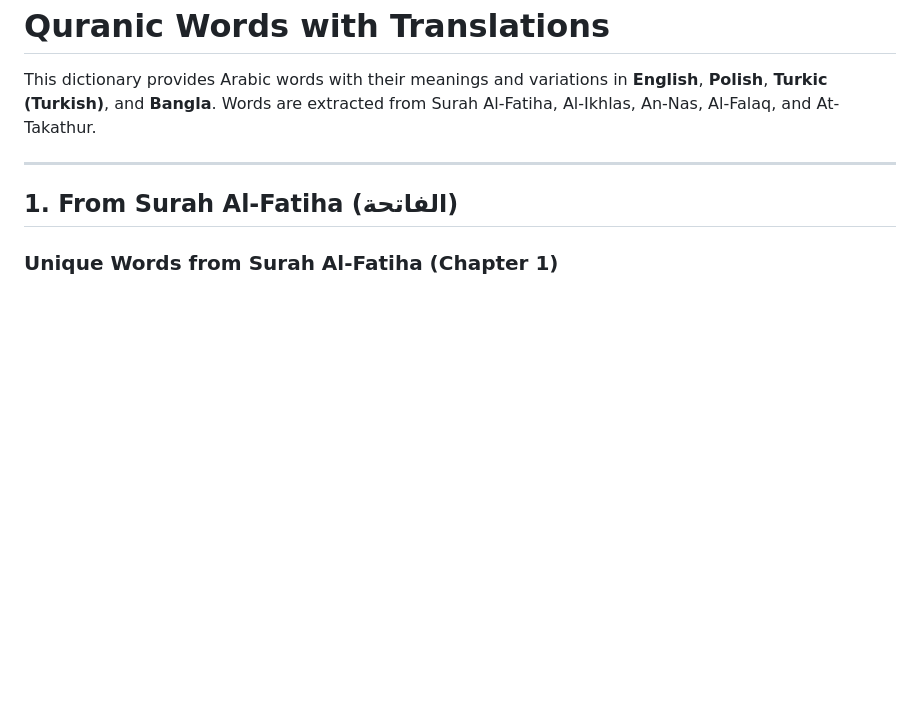
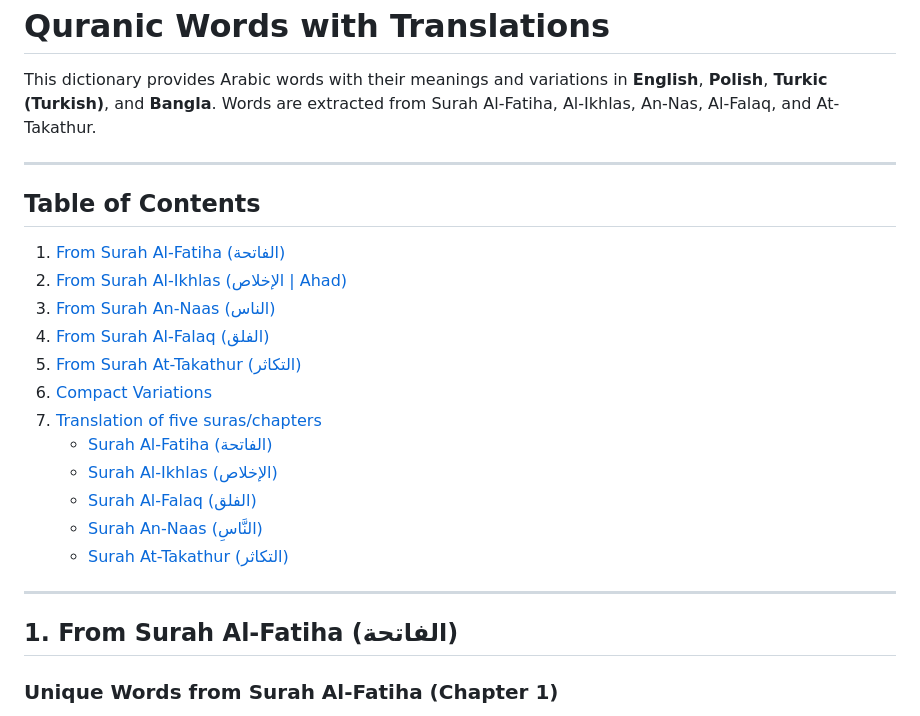
Before and after one commit to smaruf/python-study, a Markdown page: src/learning-arabic/dictionary_fatiha_ahad_naas_falaq_taqasur.md, the part around one of its changes. Rendered like a GitHub page; blank space fills up the shorter version.

```diff
--- a/src/learning-arabic/dictionary_fatiha_ahad_naas_falaq_taqasur.md
+++ b/src/learning-arabic/dictionary_fatiha_ahad_naas_falaq_taqasur.md
@@ -3,8 +3,23 @@ This dictionary provides Arabic words with their meanings and variations in **En
 
 ---
 
+## Table of Contents
+1. [From Surah Al-Fatiha (الفاتحة)](#1-from-surah-al-fatiha-الفاتحة)
+2. [From Surah Al-Ikhlas (الإخلاص | Ahad)](#2-from-surah-al-ikhlas-الإخلاص--ahad)
+3. [From Surah An-Naas (الناس)](#3-from-surah-an-naas-الناس)
+4. [From Surah Al-Falaq (الفلق)](#4-from-surah-al-falaq-الفلق)
+5. [From Surah At-Takathur (التكاثر)](#5-from-surah-at-takathur-التكاثر)
+6. [Compact Variations](#compact-variations)
+7. [Translation of five suras/chapters](#translation-of-five-suraschapters)
+    - [Surah Al-Fatiha (الفاتحة)](#surah-al-fatiha-الفاتحة)
+    - [Surah Al-Ikhlas (الإخلاص)](#surah-al-ikhlas-الإخلاص)
+    - [Surah Al-Falaq (الفلق)](#surah-al-falaq-الفلق)
+    - [Surah An-Naas (النَّاسِ)](#surah-an-naas-النَّاسِ)
+    - [Surah At-Takathur (التكاثر)](#surah-at-takathur-التكاثر)
+
+---
+
 ## **1. From Surah Al-Fatiha (الفاتحة)**
-
 ### Unique Words from Surah Al-Fatiha (Chapter 1)
 
 Surah **Al-Fatiha** consists of **7 verses** and is one of the most recited chapters of the Quran. Below are the unique words in **Surah Al-Fatiha** along with their translations.
```
Also changed, not shown: other parts of src/learning-arabic/dictionary_fatiha_ahad_naas_falaq_taqasur.md (+0 -4 lines).
